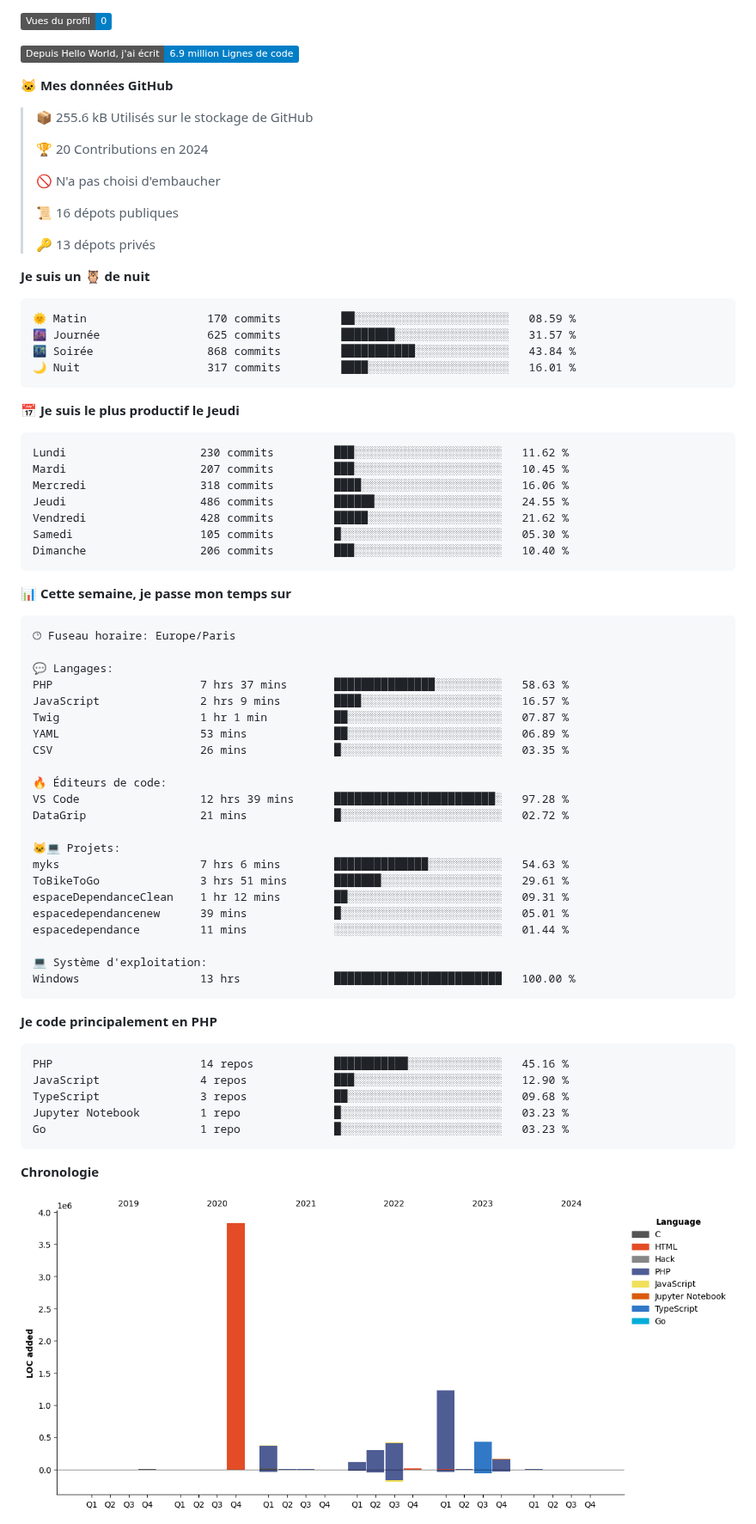
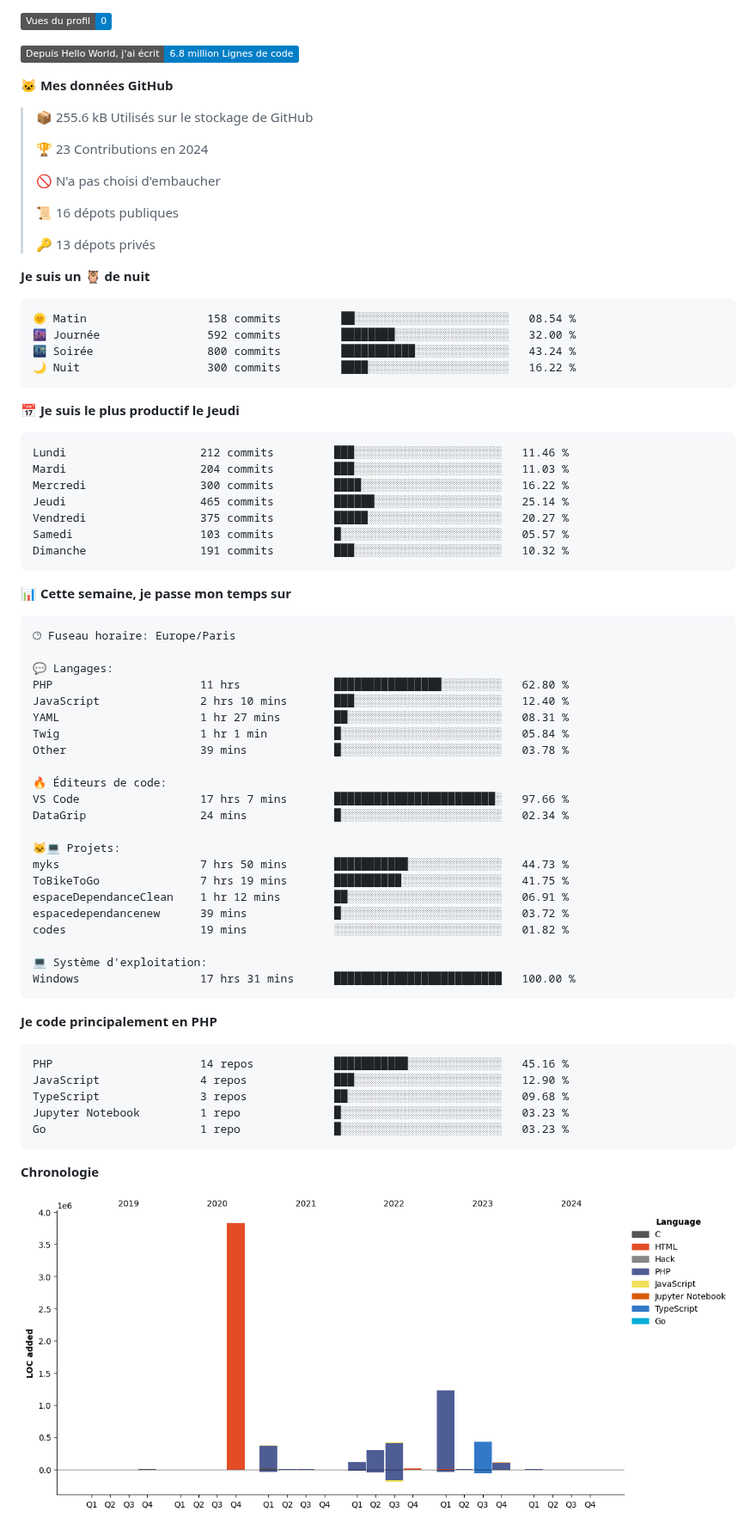
Before and after one commit to Loviflo/Loviflo, a Markdown page: README.md, the part around one of its changes. Shown at 86% size. Rendered like a GitHub page; pictures changed too: assets/bar_graph.png; badges without logos.

Commit message:
Updated with Dev Metrics

````diff
--- a/README.md
+++ b/README.md
@@ -17,13 +17,13 @@
 
 ![Profile Views](http://img.shields.io/badge/Vues%20du%20profil-0-blue)
 
-![Lines of code](https://img.shields.io/badge/Depuis%20Hello%20World%2C%20j%27ai%20%C3%A9crit-6.9%20million%20Lignes%20de%20code-blue)
+![Lines of code](https://img.shields.io/badge/Depuis%20Hello%20World%2C%20j%27ai%20%C3%A9crit-6.8%20million%20Lignes%20de%20code-blue)
 
 **🐱 Mes données GitHub**
 
 > 📦 255.6 kB Utilisés sur le stockage de GitHub
  >
-> 🏆 20 Contributions en 2024
+> 🏆 23 Contributions en 2024
  >
 > 🚫 N'a pas choisi d'embaucher
  >
@@ -34,21 +34,21 @@
 **Je suis un 🦉 de nuit**
 
 ```text
-🌞 Matin                  170 commits         ██░░░░░░░░░░░░░░░░░░░░░░░   08.59 %
-🌆 Journée                625 commits         ████████░░░░░░░░░░░░░░░░░   31.57 %
-🌃 Soirée                 868 commits         ███████████░░░░░░░░░░░░░░   43.84 %
-🌙 Nuit                   317 commits         ████░░░░░░░░░░░░░░░░░░░░░   16.01 %
+🌞 Matin                  158 commits         ██░░░░░░░░░░░░░░░░░░░░░░░   08.54 %
+🌆 Journée                592 commits         ████████░░░░░░░░░░░░░░░░░   32.00 %
+🌃 Soirée                 800 commits         ███████████░░░░░░░░░░░░░░   43.24 %
+🌙 Nuit                   300 commits         ████░░░░░░░░░░░░░░░░░░░░░   16.22 %
 ```
 📅 **Je suis le plus productif le Jeudi**
 
 ```text
-Lundi                    230 commits         ███░░░░░░░░░░░░░░░░░░░░░░   11.62 %
-Mardi                    207 commits         ███░░░░░░░░░░░░░░░░░░░░░░   10.45 %
-Mercredi                 318 commits         ████░░░░░░░░░░░░░░░░░░░░░   16.06 %
-Jeudi                    486 commits         ██████░░░░░░░░░░░░░░░░░░░   24.55 %
-Vendredi                 428 commits         █████░░░░░░░░░░░░░░░░░░░░   21.62 %
-Samedi                   105 commits         █░░░░░░░░░░░░░░░░░░░░░░░░   05.30 %
-Dimanche                 206 commits         ███░░░░░░░░░░░░░░░░░░░░░░   10.40 %
+Lundi                    212 commits         ███░░░░░░░░░░░░░░░░░░░░░░   11.46 %
+Mardi                    204 commits         ███░░░░░░░░░░░░░░░░░░░░░░   11.03 %
+Mercredi                 300 commits         ████░░░░░░░░░░░░░░░░░░░░░   16.22 %
+Jeudi                    465 commits         ██████░░░░░░░░░░░░░░░░░░░   25.14 %
+Vendredi                 375 commits         █████░░░░░░░░░░░░░░░░░░░░   20.27 %
+Samedi                   103 commits         █░░░░░░░░░░░░░░░░░░░░░░░░   05.57 %
+Dimanche                 191 commits         ███░░░░░░░░░░░░░░░░░░░░░░   10.32 %
 ```
 
 
@@ -58,25 +58,25 @@ Dimanche                 206 commits         ███░░░░░░░░
 🕑︎ Fuseau horaire: Europe/Paris
 
 💬 Langages:
-PHP                      7 hrs 37 mins       ███████████████░░░░░░░░░░   58.63 %
-JavaScript               2 hrs 9 mins        ████░░░░░░░░░░░░░░░░░░░░░   16.57 %
-Twig                     1 hr 1 min          ██░░░░░░░░░░░░░░░░░░░░░░░   07.87 %
-YAML                     53 mins             ██░░░░░░░░░░░░░░░░░░░░░░░   06.89 %
-CSV                      26 mins             █░░░░░░░░░░░░░░░░░░░░░░░░   03.35 %
+PHP                      11 hrs              ████████████████░░░░░░░░░   62.80 %
+JavaScript               2 hrs 10 mins       ███░░░░░░░░░░░░░░░░░░░░░░   12.40 %
+YAML                     1 hr 27 mins        ██░░░░░░░░░░░░░░░░░░░░░░░   08.31 %
+Twig                     1 hr 1 min          █░░░░░░░░░░░░░░░░░░░░░░░░   05.84 %
+Other                    39 mins             █░░░░░░░░░░░░░░░░░░░░░░░░   03.78 %
 
 🔥 Éditeurs de code:
-VS Code                  12 hrs 39 mins      ████████████████████████░   97.28 %
-DataGrip                 21 mins             █░░░░░░░░░░░░░░░░░░░░░░░░   02.72 %
+VS Code                  17 hrs 7 mins       ████████████████████████░   97.66 %
+DataGrip                 24 mins             █░░░░░░░░░░░░░░░░░░░░░░░░   02.34 %
 
 🐱‍💻 Projets:
-myks                     7 hrs 6 mins        ██████████████░░░░░░░░░░░   54.63 %
-ToBikeToGo               3 hrs 51 mins       ███████░░░░░░░░░░░░░░░░░░   29.61 %
-espaceDependanceClean    1 hr 12 mins        ██░░░░░░░░░░░░░░░░░░░░░░░   09.31 %
-espacedependancenew      39 mins             █░░░░░░░░░░░░░░░░░░░░░░░░   05.01 %
-espacedependance         11 mins             ░░░░░░░░░░░░░░░░░░░░░░░░░   01.44 %
+myks                     7 hrs 50 mins       ███████████░░░░░░░░░░░░░░   44.73 %
+ToBikeToGo               7 hrs 19 mins       ██████████░░░░░░░░░░░░░░░   41.75 %
+espaceDependanceClean    1 hr 12 mins        ██░░░░░░░░░░░░░░░░░░░░░░░   06.91 %
+espacedependancenew      39 mins             █░░░░░░░░░░░░░░░░░░░░░░░░   03.72 %
+codes                    19 mins             ░░░░░░░░░░░░░░░░░░░░░░░░░   01.82 %
 
 💻 Système d'exploitation:
-Windows                  13 hrs              █████████████████████████   100.00 %
+Windows                  17 hrs 31 mins      █████████████████████████   100.00 %
 ```
 
 **Je code principalement en PHP**
````
Also changed, not shown: other parts of README.md (+2 -2 lines).
